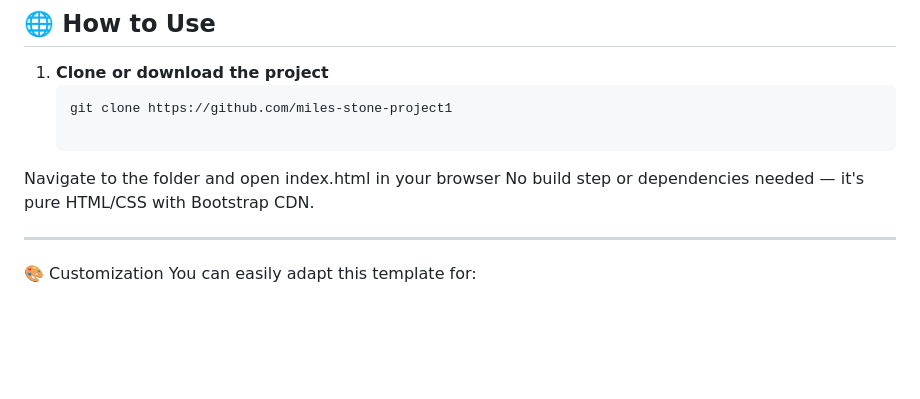
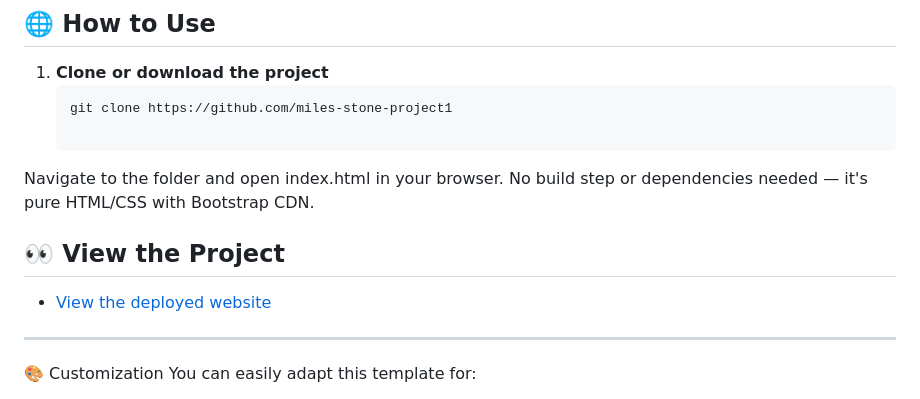
Before and after one commit to ChrisQ557/miles-stone-project1, a Markdown page: README.md, the part around the change. Drawn GitHub-style; blank space fills up the shorter version.

Commit message:
Add view the deployed website to Readme file

````diff
--- a/README.md
+++ b/README.md
@@ -307,8 +307,11 @@ It is fully responsive and built with accessibility and simplicity in mind.
    ```bash
    git clone https://github.com/miles-stone-project1
 
-Navigate to the folder and open index.html in your browser
+Navigate to the folder and open index.html in your browser.
 No build step or dependencies needed — it's pure HTML/CSS with Bootstrap CDN.
+
+## 👀 View the Project
+- [View the deployed website](https://chrisq557.github.io/miles-stone-project1/)
 
 ---
 
````
